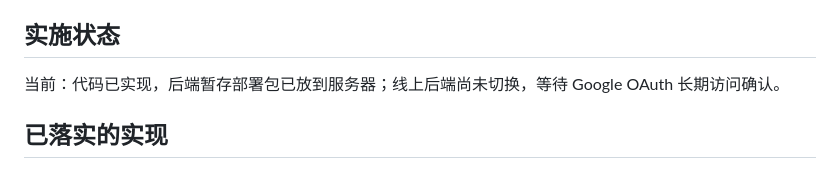
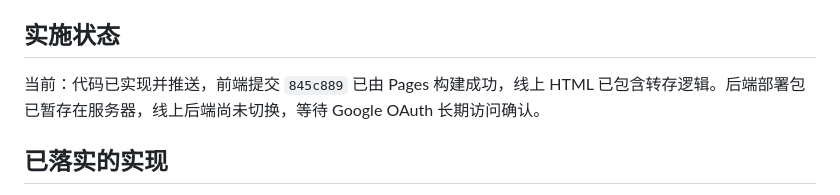
Before and after one commit to liangzai4322/simple-netdisk-flomo, a Markdown page: docs/drive-integration.md, the part around the change. GitHub-like rendering.

```diff
--- a/docs/drive-integration.md
+++ b/docs/drive-integration.md
@@ -33,7 +33,7 @@
 
 ## 实施状态
 
-当前：代码已实现，后端暂存部署包已放到服务器；线上后端尚未切换，等待 Google OAuth 长期访问确认。
+当前：代码已实现并推送，前端提交 `845c889` 已由 Pages 构建成功，线上 HTML 已包含转存逻辑。后端部署包已暂存在服务器，线上后端尚未切换，等待 Google OAuth 长期访问确认。
 
 ## 已落实的实现
 
```
Also changed, not shown: HANDOFF.MD (+4 -3 lines).
